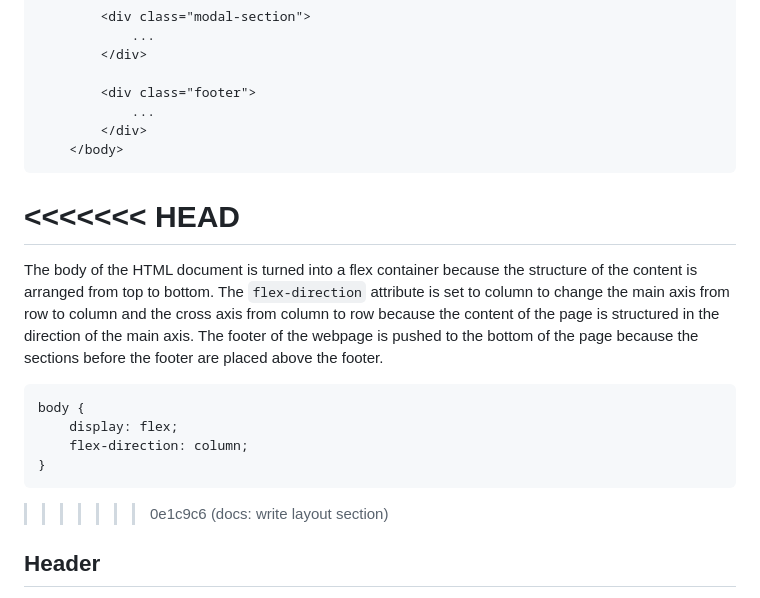
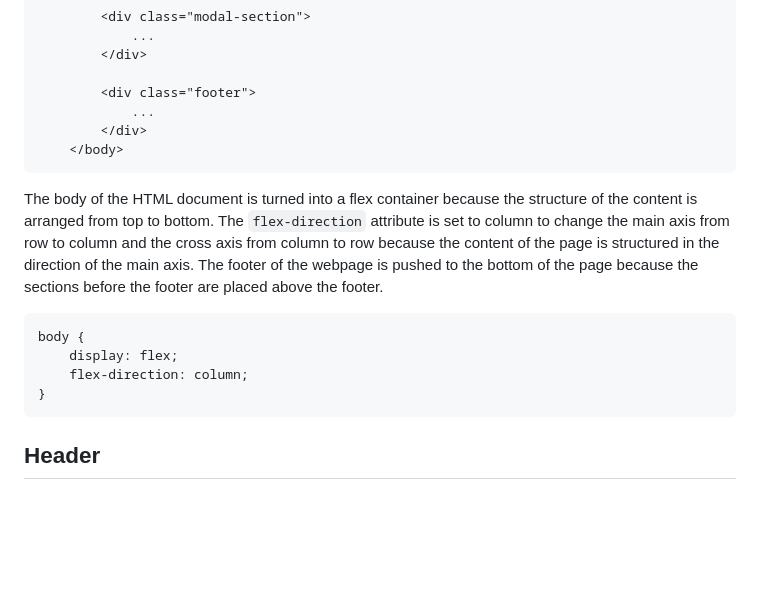
Before and after one commit to kp-pham/landing-page, a Markdown page: README.md, the part around the change. GitHub-like rendering; blank space fills up the shorter version.

Commit message:
docs: write layout section
Explain reasoning for using body of HTML document as flex container.

````diff
--- a/README.md
+++ b/README.md
@@ -40,8 +40,6 @@ There are four main sections of the webpage in addition to the header and footer
     </body>
 ```
 
-<<<<<<< HEAD
-=======
 The body of the HTML document is turned into a flex container because the structure of the content is arranged from top to bottom. The ```flex-direction``` attribute is set to column to change the main axis from row to column and the cross axis from column to row because the content of the page is structured in the direction of the main axis. The footer of the webpage is pushed to the bottom of the page because the sections before the footer are placed above the footer.
 
 ```
@@ -50,7 +48,6 @@ body {
     flex-direction: column;
 }
 ```
->>>>>>> 0e1c9c6 (docs: write layout section)
 
 ## Header
 
````
